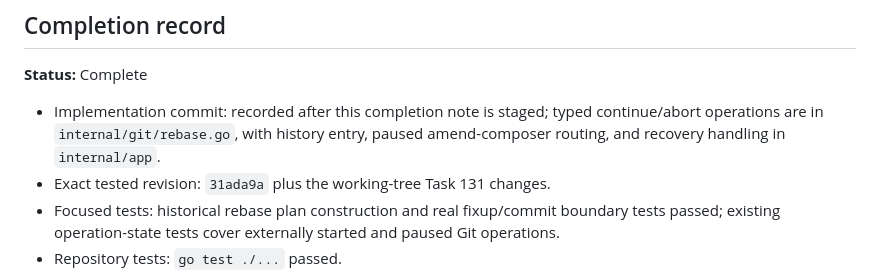
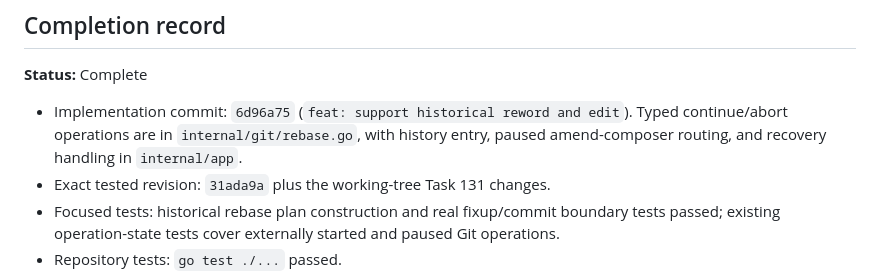
Before and after one commit to sphireinc/gitwatch, a Markdown page: tasks/completed/131-support-edit-reword-and-amend-of-historical-commits.md, the part around the change. GitHub-like rendering.

Commit message:
docs: record historical reword completion

```diff
--- a/tasks/completed/131-support-edit-reword-and-amend-of-historical-commits.md
+++ b/tasks/completed/131-support-edit-reword-and-amend-of-historical-commits.md
@@ -54,7 +54,7 @@ Allow a selected historical commit to be reworded or edited through controlled r
 
 **Status:** Complete
 
-- Implementation commit: recorded after this completion note is staged; typed continue/abort operations are in `internal/git/rebase.go`, with history entry, paused amend-composer routing, and recovery handling in `internal/app`.
+- Implementation commit: `6d96a75` (`feat: support historical reword and edit`). Typed continue/abort operations are in `internal/git/rebase.go`, with history entry, paused amend-composer routing, and recovery handling in `internal/app`.
 - Exact tested revision: `31ada9a` plus the working-tree Task 131 changes.
 - Focused tests: historical rebase plan construction and real fixup/commit boundary tests passed; existing operation-state tests cover externally started and paused Git operations.
 - Repository tests: `go test ./...` passed.
```
